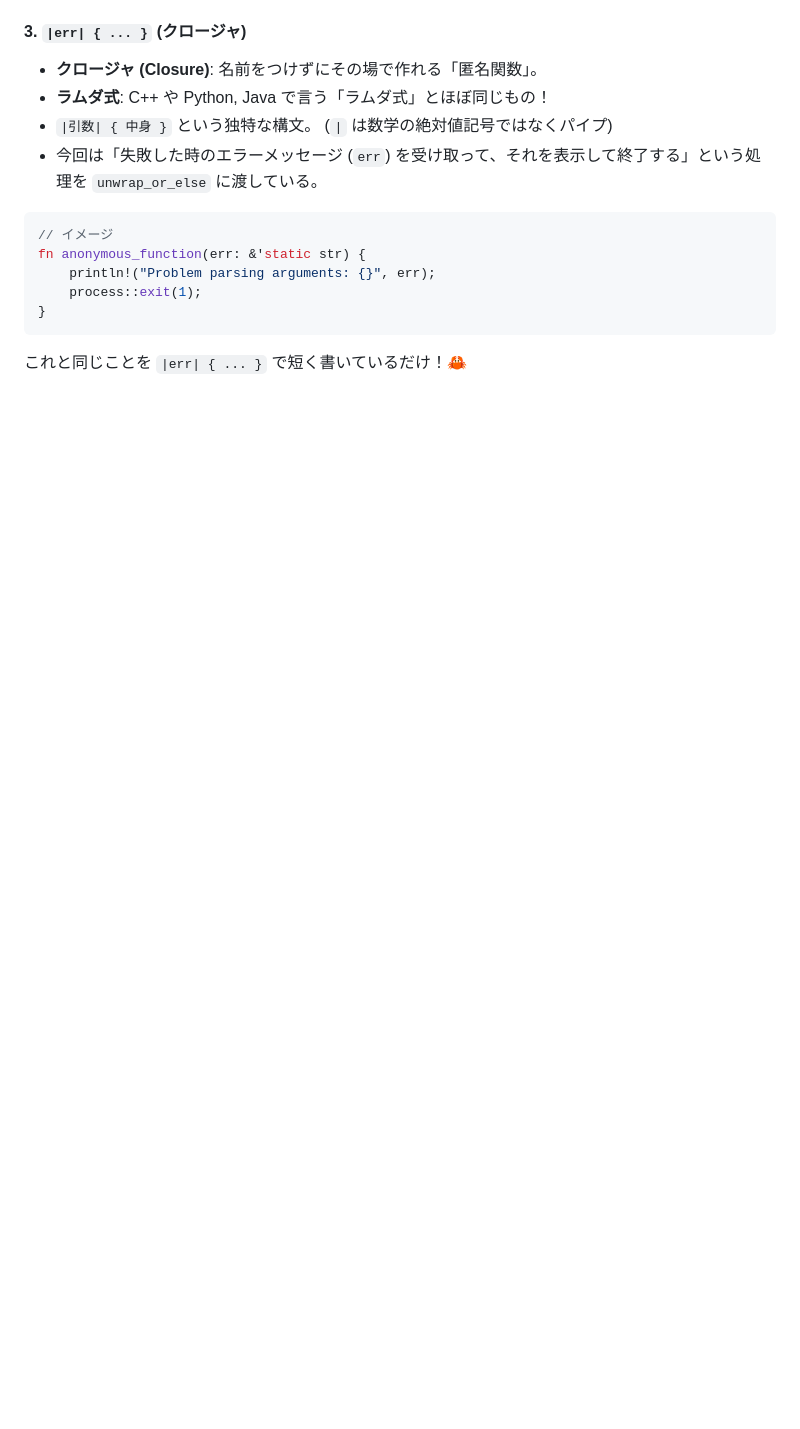
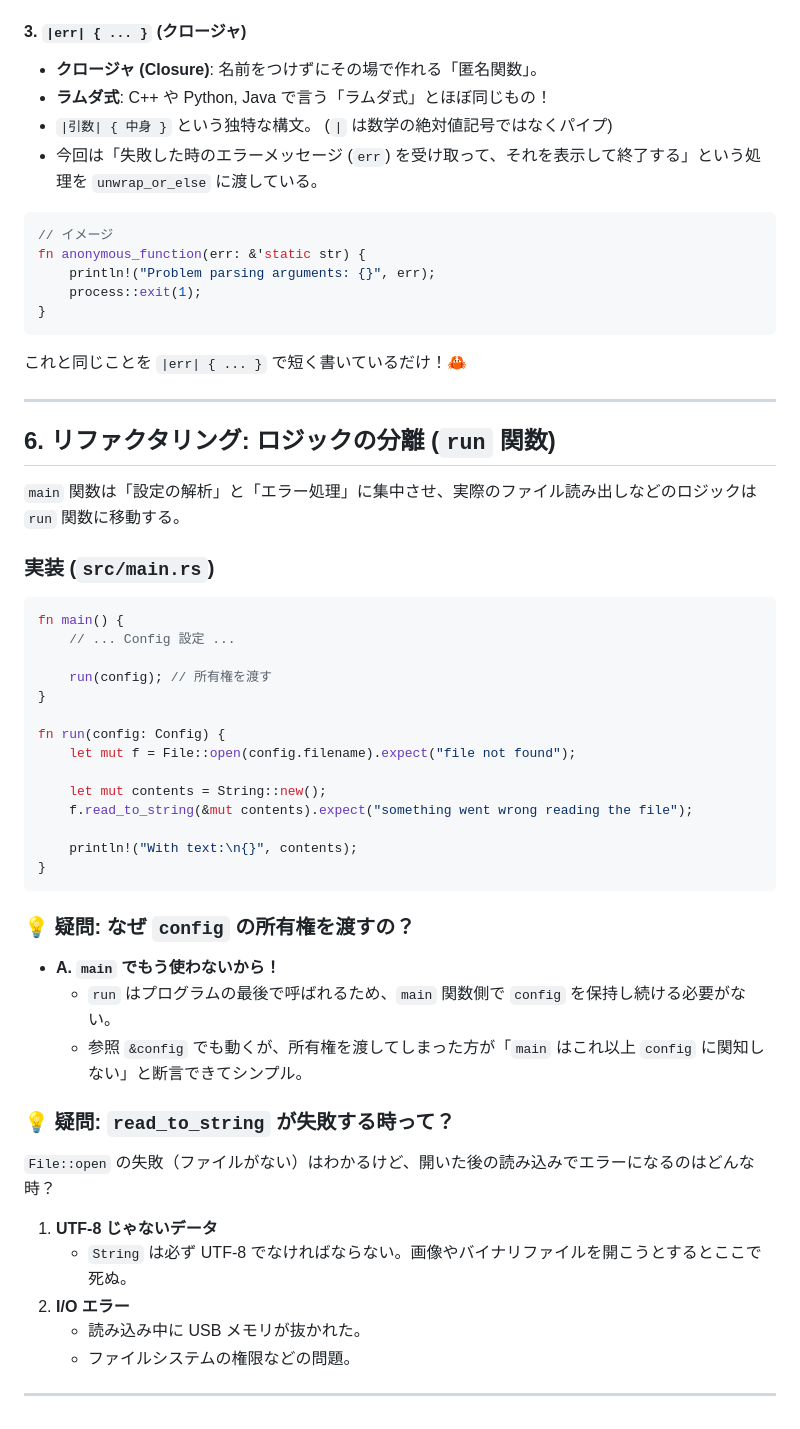
Before and after one commit to Inazumimakoto/rust-study, a Markdown page: devlog/ch12_cli_project.md, the part around the change. Rendered like a GitHub page; blank space fills up the shorter version.

Commit message:
📝 Ch12: run関数の解説（所有権とread_to_stringのエラー条件）

````diff
--- a/devlog/ch12_cli_project.md
+++ b/devlog/ch12_cli_project.md
@@ -272,3 +272,44 @@ fn anonymous_function(err: &'static str) {
 }
 ```
 これと同じことを `|err| { ... }` で短く書いているだけ！🦀
+
+---
+
+## 6. リファクタリング: ロジックの分離 (`run` 関数)
+
+`main` 関数は「設定の解析」と「エラー処理」に集中させ、実際のファイル読み出しなどのロジックは `run` 関数に移動する。
+
+### 実装 (`src/main.rs`)
+
+```rust
+fn main() {
+    // ... Config 設定 ...
+
+    run(config); // 所有権を渡す
+}
+
+fn run(config: Config) {
+    let mut f = File::open(config.filename).expect("file not found");
+
+    let mut contents = String::new();
+    f.read_to_string(&mut contents).expect("something went wrong reading the file");
+
+    println!("With text:\n{}", contents);
+}
+```
+
+### 💡 疑問: なぜ `config` の所有権を渡すの？
+*   **A. `main` でもう使わないから！**
+    *   `run` はプログラムの最後で呼ばれるため、`main` 関数側で `config` を保持し続ける必要がない。
+    *   参照 `&config` でも動くが、所有権を渡してしまった方が「`main` はこれ以上 `config` に関知しない」と断言できてシンプル。
+
+### 💡 疑問: `read_to_string` が失敗する時って？
+`File::open` の失敗（ファイルがない）はわかるけど、開いた後の読み込みでエラーになるのはどんな時？
+
+1.  **UTF-8 じゃないデータ**
+    *   `String` は必ず UTF-8 でなければならない。画像やバイナリファイルを開こうとするとここで死ぬ。
+2.  **I/O エラー**
+    *   読み込み中に USB メモリが抜かれた。
+    *   ファイルシステムの権限などの問題。
+
+---
````
